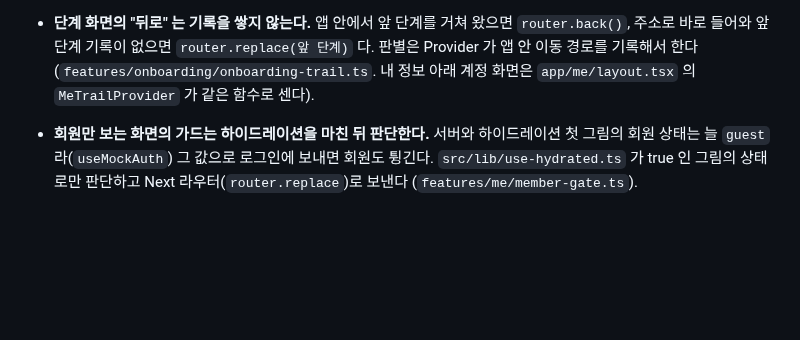
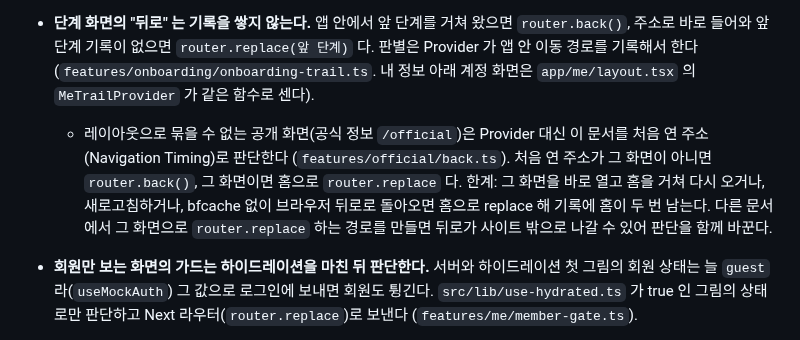
Before and after one commit to 8llow8llowMe/sneezecast, a Markdown page: frontend/docs/conventions.md, the part around the change. Drawn GitHub-style; blank space fills up the shorter version.

Commit message:
[DOCS] docs: S08 공식 정보 구현 메모 · 뒤로 판단 규칙 · 연동 요구사항을 적는다 (#98)
Co-Authored-By: Claude Opus 5.5 <noreply@anthropic.com>

```diff
--- a/frontend/docs/conventions.md
+++ b/frontend/docs/conventions.md
@@ -112,6 +112,7 @@ frontend/
 - **`자료 부족` 의 수치는 타입에서 막는다.** 화면 데이터 모델은 상태로 갈리는 유니온으로 두고, `insufficient` 쪽에는 증상 비율 · 기준선 · 증상별 변화 필드를 아예 두지 않는다 (`features/home/types.ts`). 화면 코드가 실수로 수치를 그리면 타입 오류가 난다.
 - **페이지 사이에 넘기는 값은 라우트 레이아웃의 Provider(React context)에 둔다** (`app/(onboarding)/layout.tsx` 의 고른 동네 · 성인 확인). 괄호 폴더(route group)는 주소를 바꾸지 않고 여러 화면을 한 레이아웃으로 묶는다. 레이아웃은 그 화면들 사이를 오가도 다시 그려지지 않는다. 새로고침하면 사라지므로 다음 단계는 값이 없으면 앞 단계로 `replace` 한다.
 - **단계 화면의 "뒤로" 는 기록을 쌓지 않는다.** 앱 안에서 앞 단계를 거쳐 왔으면 `router.back()`, 주소로 바로 들어와 앞 단계 기록이 없으면 `router.replace(앞 단계)` 다. 판별은 Provider 가 앱 안 이동 경로를 기록해서 한다 (`features/onboarding/onboarding-trail.ts`. 내 정보 아래 계정 화면은 `app/me/layout.tsx` 의 `MeTrailProvider` 가 같은 함수로 센다).
+  - 레이아웃으로 묶을 수 없는 공개 화면(공식 정보 `/official`)은 Provider 대신 이 문서를 처음 연 주소(Navigation Timing)로 판단한다 (`features/official/back.ts`). 처음 연 주소가 그 화면이 아니면 `router.back()`, 그 화면이면 홈으로 `router.replace` 다. 한계: 그 화면을 바로 열고 홈을 거쳐 다시 오거나, 새로고침하거나, bfcache 없이 브라우저 뒤로로 돌아오면 홈으로 replace 해 기록에 홈이 두 번 남는다. 다른 문서에서 그 화면으로 `router.replace` 하는 경로를 만들면 뒤로가 사이트 밖으로 나갈 수 있어 판단을 함께 바꾼다.
 - **회원만 보는 화면의 가드는 하이드레이션을 마친 뒤 판단한다.** 서버와 하이드레이션 첫 그림의 회원 상태는 늘 `guest` 라(`useMockAuth`) 그 값으로 로그인에 보내면 회원도 튕긴다. `src/lib/use-hydrated.ts` 가 true 인 그림의 상태로만 판단하고 Next 라우터(`router.replace`)로 보낸다 (`features/me/member-gate.ts`).
 - **router 내비게이션이 대기 중일 때 `history.replaceState` · `pushState` 를 부르면 Next 가 그 내비게이션을 버린다 — 가드가 보낼 곳이 있으면 주소 정리를 하지 않는다.** 원시 history 변경이 Next 의 복원(ACTION_RESTORE)을 일으켜 대기 중인 `router.replace` 가 버려진다(프로덕션 빌드에서 재현). 같은 그림에서 주소 쿼리를 정리하는 화면(홈의 `?report=` · 내 정보의 `?confirm=` 정리)은 `useRequiredStepsGate` · `useRequiredStepsTarget`(`features/me/member-gate.ts`)이 돌려준 보낼 곳이 있으면 정리를 건너뛴다.
 - **레이아웃 · 정적 라우트에서 `useSearchParams` 를 읽는 클라이언트 컴포넌트는 `<Suspense>` 로 감싼다.** 감싸지 않으면 `next build` 의 정적 생성이 `missing-suspense-with-csr-bailout` 으로 멈춘다(dev 서버에서는 드러나지 않는다). 하이드레이션 뒤에야 그리는 화면은 대체 그림을 비워 둔다(`app/me/layout.tsx` 의 가드, `app/(onboarding)/terms/reconsent/page.tsx`). 페이지가 `searchParams` 를 await 하면 동적 라우트라 필요 없다.
```
Also changed, not shown: 1 other file.
